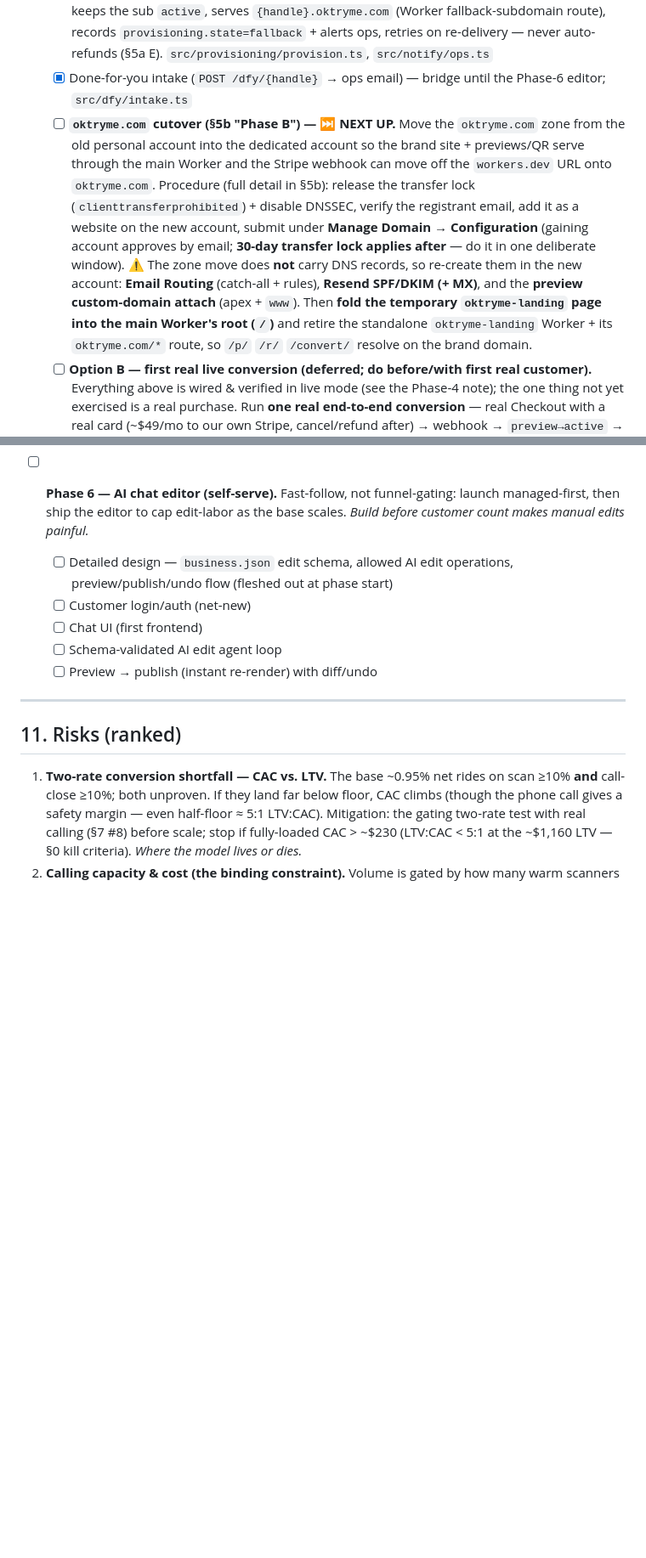
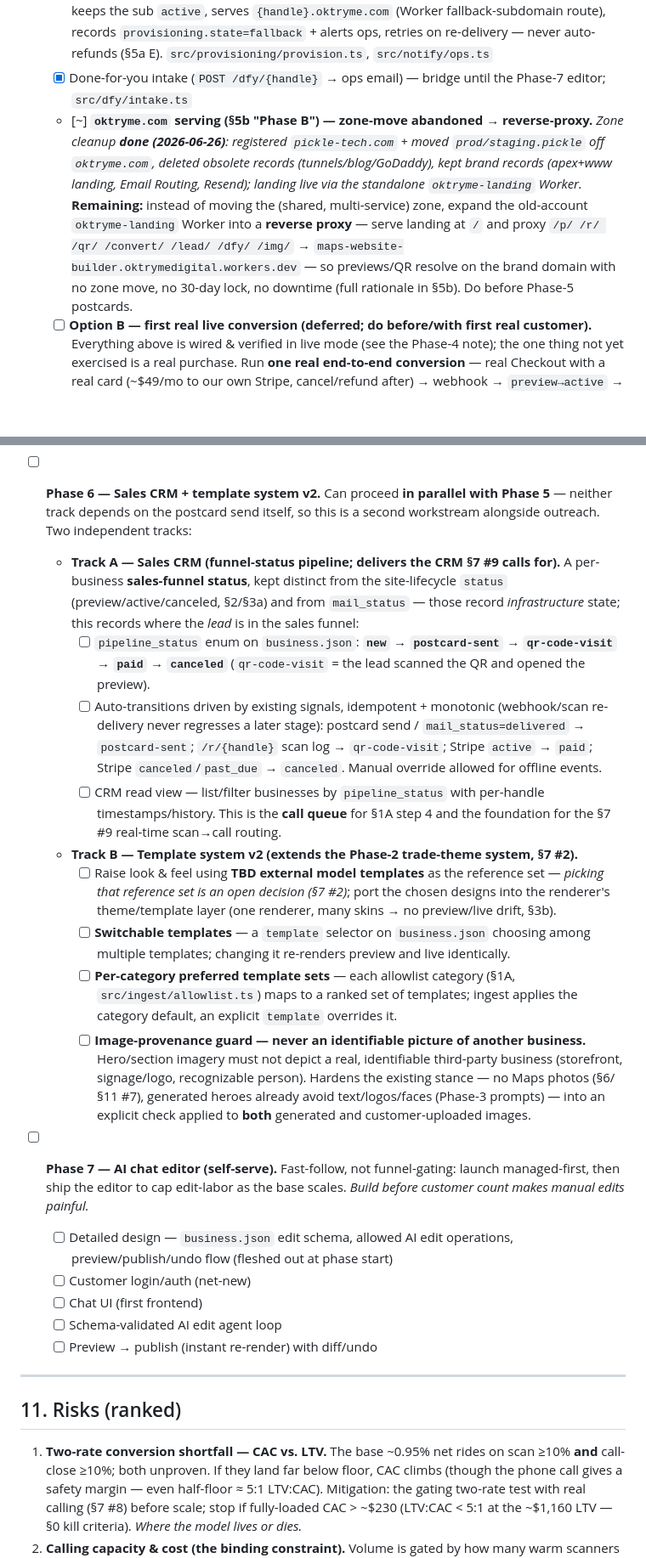
Before and after one commit to johnreitano/oktryme, a Markdown page: PLAN.md, 2 parts joined by grey strips. Shown at 85% size. GitHub-like rendering; blank space fills up the shorter version.

```diff
--- a/PLAN.md
+++ b/PLAN.md
@@ -487,8 +489,8 @@ Cheap end-to-end proofs before pipeline build:
   - [x] Stripe Tax — `automatic_tax[enabled]=true` + required billing address on Checkout (collects only where a registration exists, so safe on from day one, §5a A)
   - [x] Webhook handler hardening — `customer→handle` index (dunning/cancel/invoice events resolve without metadata); `customer.subscription.updated` (plan/status sync, drives the $49→$99 upgrade); `invoice.payment_succeeded` reactivation (past_due→active); plan mapped from session metadata / price
   - [x] Provisioning job — register → attach custom domain → auto DNS+SSL, idempotent; on failure keeps the sub `active`, serves `{handle}.oktryme.com` (Worker fallback-subdomain route), records `provisioning.state=fallback` + alerts ops, retries on re-delivery — never auto-refunds (§5a E). `src/provisioning/provision.ts`, `src/notify/ops.ts`
-  - [x] Done-for-you intake (`POST /dfy/{handle}` → ops email) — bridge until the Phase-6 editor; `src/dfy/intake.ts`
-  - [ ] **`oktryme.com` cutover (§5b "Phase B") — ⏭️ NEXT UP.** Move the `oktryme.com` zone from the old personal account into the dedicated account so the brand site + previews/QR serve through the main Worker and the Stripe webhook can move off the `workers.dev` URL onto `oktryme.com`. Procedure (full detail in §5b): release the transfer lock (`clienttransferprohibited`) + disable DNSSEC, verify the registrant email, add it as a website on the new account, submit under **Manage Domain → Configuration** (gaining account approves by email; **30-day transfer lock applies after** — do it in one deliberate window). ⚠️ The zone move does **not** carry DNS records, so re-create them in the new account: **Email Routing** (catch-all + rules), **Resend SPF/DKIM (+ MX)**, and the **preview custom-domain attach** (apex + `www`). Then **fold the temporary `oktryme-landing` page into the main Worker's root (`/`)** and retire the standalone `oktryme-landing` Worker + its `oktryme.com/*` route, so `/p/` `/r/` `/convert/` resolve on the brand domain.
+  - [x] Done-for-you intake (`POST /dfy/{handle}` → ops email) — bridge until the Phase-7 editor; `src/dfy/intake.ts`
+  - [~] **`oktryme.com` serving (§5b "Phase B") — zone-move abandoned → reverse-proxy.** _Zone cleanup **done (2026-06-26)**: registered `pickle-tech.com` + moved `prod/staging.pickle` off `oktryme.com`, deleted obsolete records (tunnels/blog/GoDaddy), kept brand records (apex+www landing, Email Routing, Resend); landing live via the standalone `oktryme-landing` Worker._ **Remaining:** instead of moving the (shared, multi-service) zone, expand the old-account `oktryme-landing` Worker into a **reverse proxy** — serve landing at `/` and proxy `/p/ /r/ /qr/ /convert/ /lead/ /dfy/ /img/` → `maps-website-builder.oktrymedigital.workers.dev` — so previews/QR resolve on the brand domain with no zone move, no 30-day lock, no downtime (full rationale in §5b). Do before Phase-5 postcards.
   - [ ] **Option B — first real live conversion (deferred; do before/with first real customer).** Everything above is wired & verified in live mode (see the Phase-4 note); the one thing not yet exercised is a real purchase. Run **one real end-to-end conversion** — real Checkout with a real card (~$49/mo to our own Stripe, cancel/refund after) → webhook → `preview→active` → **real Cloudflare domain registration (~$14/yr, auto-renews — needs budget OK)** → custom-domain attach → live over TLS — to prove the full chain in production. Ideally fold this into the **first real Phase-5 postcard lead** so the domain isn't a throwaway. ⚠️ Depends on the **`oktryme.com` cutover above** (the preceding Phase-4 item): until that lands, the temporary `oktryme-landing` Worker catches all `oktryme.com/*`, so preview/QR paths (`/p/`, `/r/`) only resolve on the `maps-website-builder.oktrymedigital.workers.dev` URL.
 
 - [ ] **Phase 5 — Postcard outreach (§1C).** PostGrid/Lob templates + batch-send + QR/tracking + attribution.
@@ -497,7 +499,18 @@ Cheap end-to-end proofs before pipeline build:
   - [ ] QR/tracking routes (`/r/{handle}` scan log, `/qr/{handle}.png`)
   - [ ] **Phase 5a — gating ~2–5k-postcard validation test** (§7 #8), run *before* any scale spend (operational/calendar time, not dev-days)
 
-- [ ] **Phase 6 — AI chat editor (self-serve).** Fast-follow, not funnel-gating: launch managed-first, then ship the editor to cap edit-labor as the base scales. _Build before customer count makes manual edits painful._
+- [ ] **Phase 6 — Sales CRM + template system v2.** Can proceed **in parallel with Phase 5** — neither track depends on the postcard send itself, so this is a second workstream alongside outreach. Two independent tracks:
+  - **Track A — Sales CRM (funnel-status pipeline; delivers the CRM §7 #9 calls for).** A per-business **sales-funnel status**, kept distinct from the site-lifecycle `status` (preview/active/canceled, §2/§3a) and from `mail_status` — those record *infrastructure* state; this records where the *lead* is in the sales funnel:
+    - [ ] `pipeline_status` enum on `business.json`: **`new` → `postcard-sent` → `qr-code-visit` → `paid` → `canceled`** (`qr-code-visit` = the lead scanned the QR and opened the preview).
+    - [ ] Auto-transitions driven by existing signals, idempotent + monotonic (webhook/scan re-delivery never regresses a later stage): postcard send / `mail_status=delivered` → `postcard-sent`; `/r/{handle}` scan log → `qr-code-visit`; Stripe `active` → `paid`; Stripe `canceled`/`past_due` → `canceled`. Manual override allowed for offline events.
+    - [ ] CRM read view — list/filter businesses by `pipeline_status` with per-handle timestamps/history. This is the **call queue** for §1A step 4 and the foundation for the §7 #9 real-time scan→call routing.
+  - **Track B — Template system v2 (extends the Phase-2 trade-theme system, §7 #2).**
+    - [ ] Raise look & feel using **TBD external model templates** as the reference set — *picking that reference set is an open decision (§7 #2)*; port the chosen designs into the renderer's theme/template layer (one renderer, many skins → no preview/live drift, §3b).
+    - [ ] **Switchable templates** — a `template` selector on `business.json` choosing among multiple templates; changing it re-renders preview and live identically.
+    - [ ] **Per-category preferred template sets** — each allowlist category (§1A, `src/ingest/allowlist.ts`) maps to a ranked set of templates; ingest applies the category default, an explicit `template` overrides it.
+    - [ ] **Image-provenance guard — never an identifiable picture of another business.** Hero/section imagery must not depict a real, identifiable third-party business (storefront, signage/logo, recognizable person). Hardens the existing stance — no Maps photos (§6/§11 #7), generated heroes already avoid text/logos/faces (Phase-3 prompts) — into an explicit check applied to **both** generated and customer-uploaded images.
+
+- [ ] **Phase 7 — AI chat editor (self-serve).** Fast-follow, not funnel-gating: launch managed-first, then ship the editor to cap edit-labor as the base scales. _Build before customer count makes manual edits painful._
   - [ ] Detailed design — `business.json` edit schema, allowed AI edit operations, preview/publish/undo flow (fleshed out at phase start)
   - [ ] Customer login/auth (net-new)
   - [ ] Chat UI (first frontend)
```
Also changed, not shown: other parts of PLAN.md (+17 -15 lines), CLAUDE.md (+2 -1 lines).
